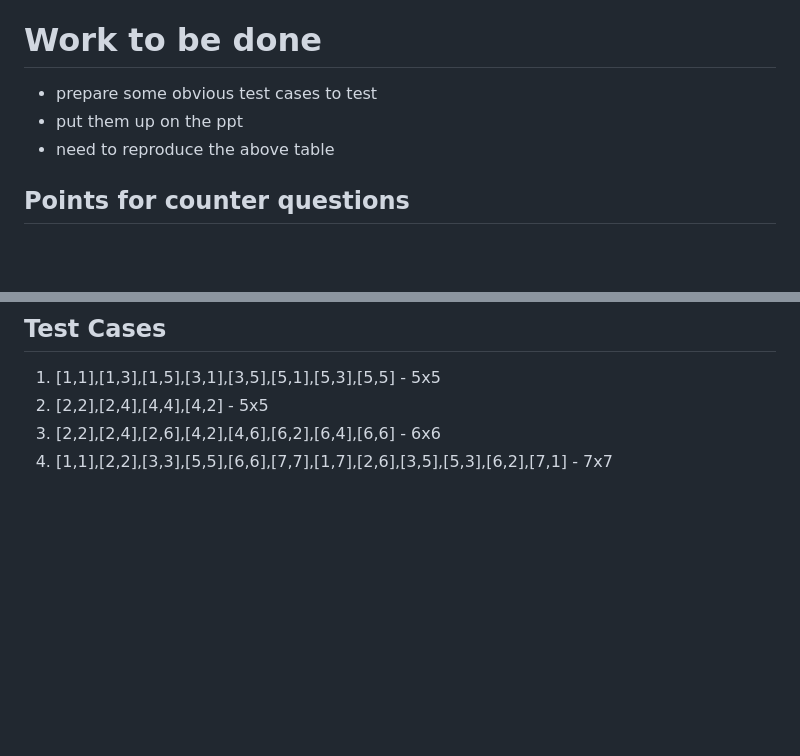
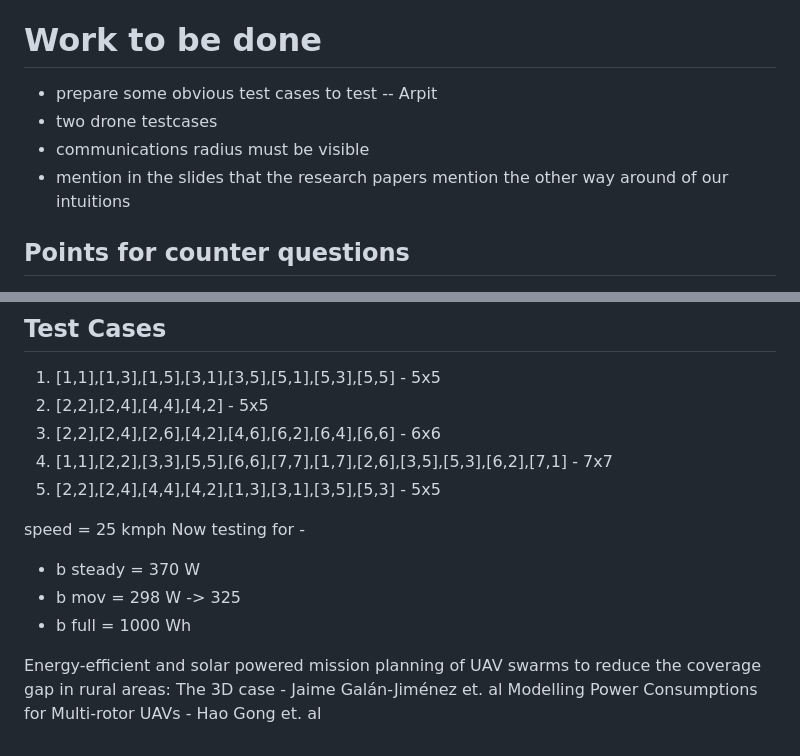
Before and after one commit to ArpitPrd/PathPlanning, a Markdown page: Notes_Arpit.md, 2 parts joined by grey strips. Rendered like a GitHub page; blank space fills up the shorter version.

```diff
--- a/Notes_Arpit.md
+++ b/Notes_Arpit.md
@@ -270,10 +270,10 @@ NOTE: K refers to process getting killed due to memory limitations
 
 # Work to be done
 
-- prepare some obvious test cases to test
-- put them up on the ppt
-- need to reproduce the above table
-
+- prepare some obvious test cases to test -- Arpit
+- two drone testcases
+- communications radius must be visible
+- mention in the slides that the research papers mention the other way around of our intuitions
 
 ## Points for counter questions
 
@@ -287,3 +287,14 @@ NOTE: K refers to process getting killed due to memory limitations
 2. [2,2],[2,4],[4,4],[4,2] - 5x5
 3. [2,2],[2,4],[2,6],[4,2],[4,6],[6,2],[6,4],[6,6] - 6x6
 4. [1,1],[2,2],[3,3],[5,5],[6,6],[7,7],[1,7],[2,6],[3,5],[5,3],[6,2],[7,1] - 7x7
+5. [2,2],[2,4],[4,4],[4,2],[1,3],[3,1],[3,5],[5,3] - 5x5
+
+
+speed = 25 kmph
+Now testing for -
+- b steady = 370 W
+- b mov = 298 W -> 325
+- b full = 1000 Wh
+
+Energy-efficient and solar powered mission planning of UAV swarms to reduce the coverage gap in rural areas: The 3D case - Jaime Galán-Jiménez et. al
+Modelling Power Consumptions for Multi-rotor UAVs - Hao Gong et. al
```
